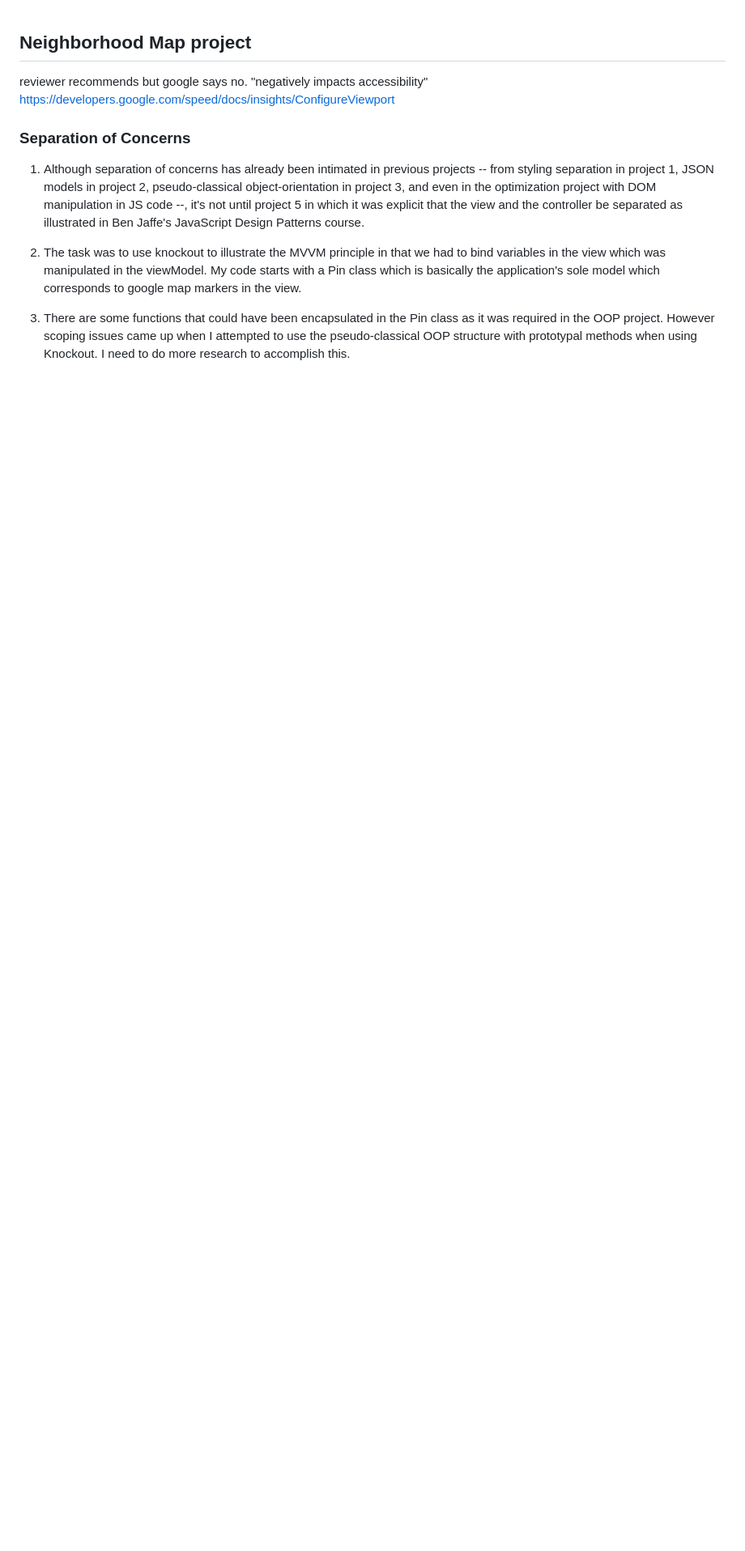
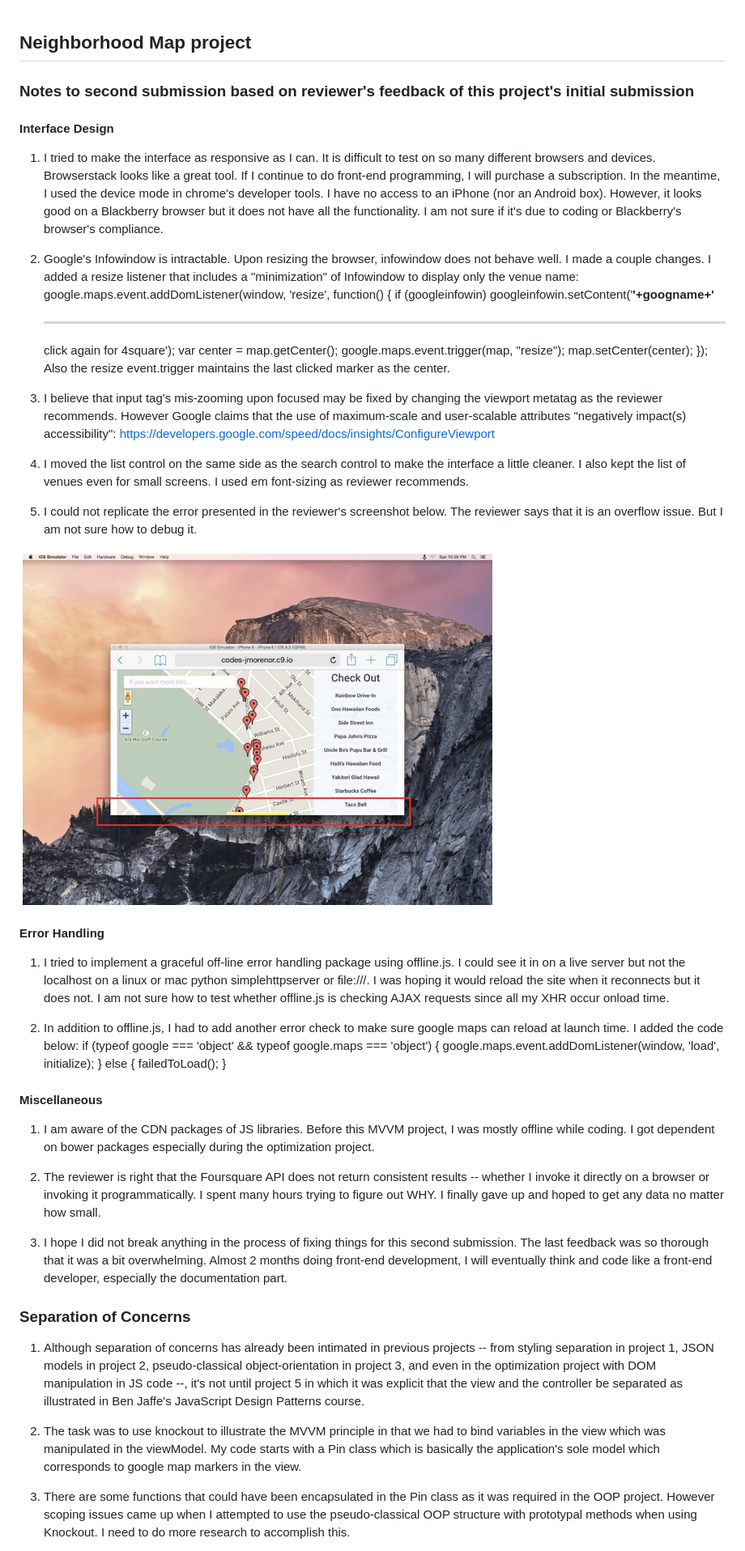
Before and after one commit to alf808/project5-neighborhood, a Markdown page: README.md, the part around the change. Shown: that part at 81% size. GitHub-like rendering; pictures changed too: readme_docs/overflow.png (added); blank space fills up the shorter version.

Commit message:
updated readme and code documentation

```diff
--- a/README.md
+++ b/README.md
@@ -1,9 +1,50 @@
 ## Neighborhood Map project
 
-reviewer recommends
-<meta name="viewport" content="width=device-width, initial-scale=1, maximum-scale=1, user-scalable=no">
-but google says no. "negatively impacts accessibility"
+### Notes to second submission based on reviewer's feedback of this project's initial submission
+
+#### Interface Design
+
+1. I tried to make the interface as responsive as I can. It is difficult to test on so many different browsers and devices. Browserstack looks like a great tool. If I continue to do front-end programming, I will purchase a subscription. In the meantime, I used the device mode in chrome's developer tools. I have no access to an iPhone (nor an Android box). However, it looks good on a Blackberry browser but it does not have all the functionality. I am not sure if it's due to coding or Blackberry's browser's compliance.
+
+1. Google's Infowindow is intractable. Upon resizing the browser, infowindow does not behave well. I made a couple changes. I added a resize listener that includes a "minimization" of Infowindow to display only the venue name:
+		google.maps.event.addDomListener(window, 'resize', function() {
+		if (googleinfowin) googleinfowin.setContent('<strong>'+googname+'</strong><hr>click again for 4square');
+		var center = map.getCenter();
+		google.maps.event.trigger(map, "resize");
+		map.setCenter(center);
+		});
+Also the resize event.trigger maintains the last clicked marker as the center.
+
+1. I believe that input tag's mis-zooming upon focused may be fixed by changing the viewport metatag as the reviewer recommends.
+		<meta name="viewport" content="width=device-width, initial-scale=1, maximum-scale=1, user-scalable=no">
+However Google claims that the use of maximum-scale and user-scalable attributes "negatively impact(s) accessibility":
 https://developers.google.com/speed/docs/insights/ConfigureViewport
+
+1. I moved the list control on the same side as the search control to make the interface a little cleaner. I also kept the list of venues even for small screens. I used em font-sizing as reviewer recommends.
+
+1. I could not replicate the error presented in the reviewer's screenshot below. The reviewer says that it is an overflow issue. But I am not sure how to debug it.
+
+![image](readme_docs/overflow.png)
+
+#### Error Handling
+
+1. I tried to implement a graceful off-line error handling package using offline.js. I could see it in on a live server but not the localhost on a linux or mac python simplehttpserver or file:///. I was hoping it would reload the site when it reconnects but it does not. I am not sure how to test whether offline.js is checking AJAX requests since all my XHR occur onload time.
+
+1. In addition to offline.js, I had to add another error check to make sure google maps can reload at launch time. I added the code below:
+		if (typeof google === 'object' && typeof google.maps === 'object') {
+			google.maps.event.addDomListener(window, 'load', initialize);
+		} else {
+			failedToLoad();
+		}
+
+#### Miscellaneous
+
+1. I am aware of the CDN packages of JS libraries. Before this MVVM project, I was mostly offline while coding. I got dependent on bower packages especially during the optimization project.
+
+1. The reviewer is right that the Foursquare API does not return consistent results -- whether I invoke it directly on a browser or invoking it programmatically. I spent many hours trying to figure out WHY. I finally gave up and hoped to get any data no matter how small.
+
+1. I hope I did not break anything in the process of fixing things for this second submission. The last feedback was so thorough that it was a bit overwhelming. Almost 2 months doing front-end development, I will eventually think and code like a front-end developer, especially the documentation part.
+
 ### Separation of Concerns
 
 1. Although separation of concerns has already been intimated in previous projects -- from styling separation in project 1, JSON models in project 2, pseudo-classical object-orientation in project 3, and even in the optimization project with DOM manipulation in JS code --, it's not until project 5 in which it was explicit that the view and the controller be separated as illustrated in Ben Jaffe's JavaScript Design Patterns course.
```
Also changed, not shown: 8 other files.
